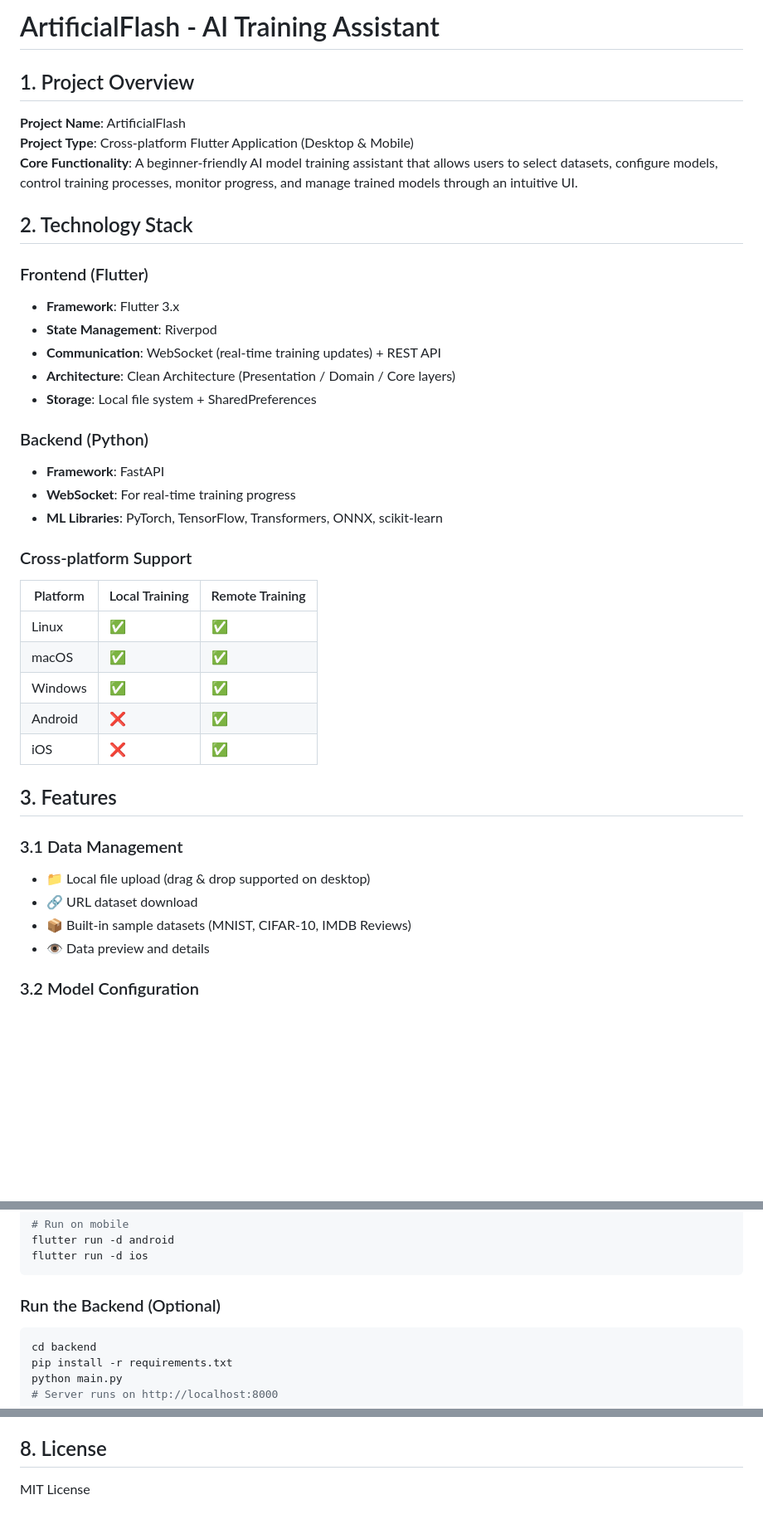
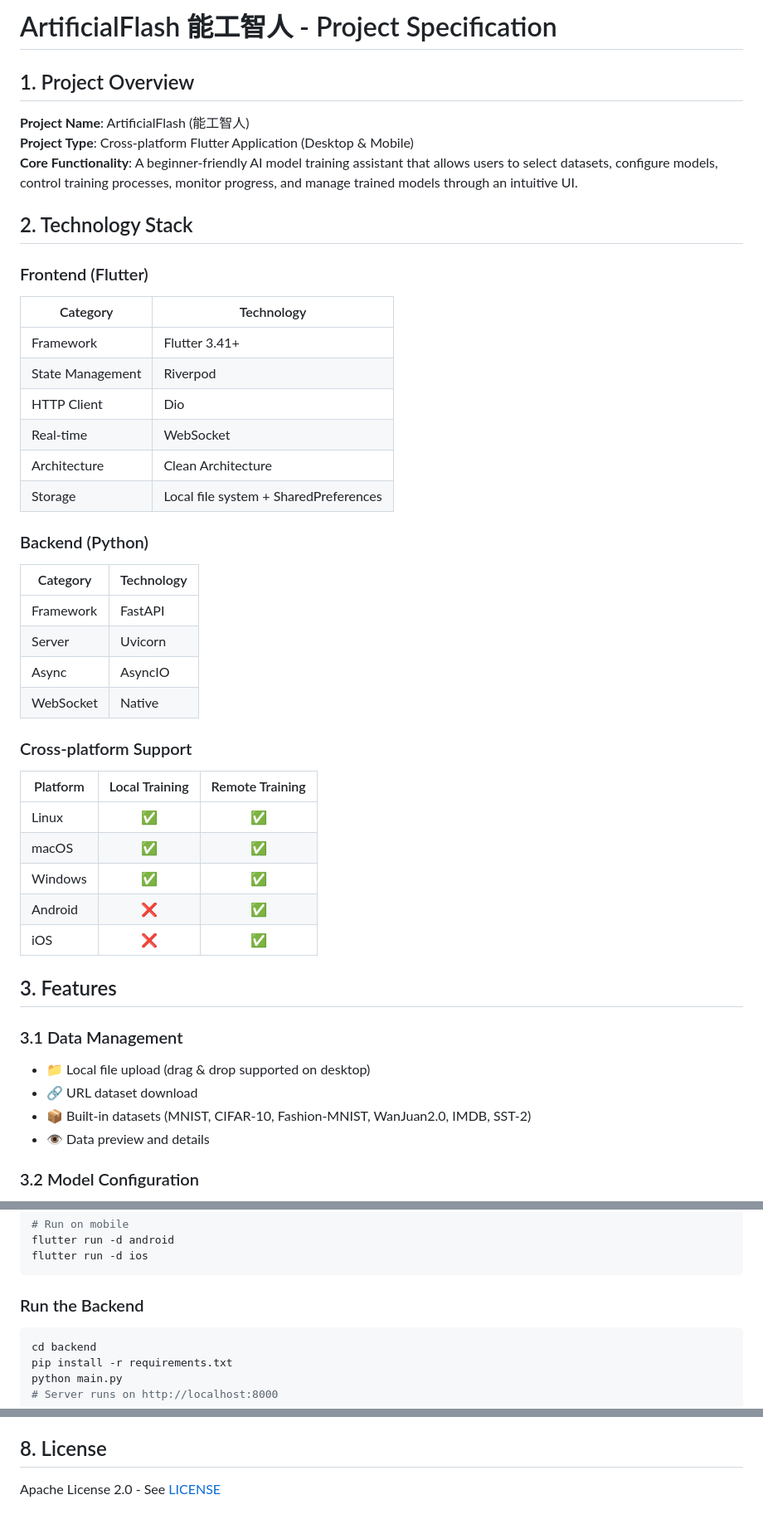
Before and after one commit to s12mcOvO/ArtificialFlash, a Markdown page: SPEC.md, 3 parts joined by grey strips. Shown at 83% size. Rendered like a GitHub page; blank space fills up the shorter version.

Commit message:
Update SPEC.md with accurate project details

````diff
--- a/SPEC.md
+++ b/SPEC.md
@@ -1,40 +1,46 @@
-# ArtificialFlash - AI Training Assistant
+# ArtificialFlash 能工智人 - Project Specification
 
 ## 1. Project Overview
 
-**Project Name**: ArtificialFlash
+**Project Name**: ArtificialFlash (能工智人)
 **Project Type**: Cross-platform Flutter Application (Desktop & Mobile)
 **Core Functionality**: A beginner-friendly AI model training assistant that allows users to select datasets, configure models, control training processes, monitor progress, and manage trained models through an intuitive UI.
 
 ## 2. Technology Stack
 
 ### Frontend (Flutter)
-- **Framework**: Flutter 3.x
-- **State Management**: Riverpod
-- **Communication**: WebSocket (real-time training updates) + REST API
-- **Architecture**: Clean Architecture (Presentation / Domain / Core layers)
-- **Storage**: Local file system + SharedPreferences
+| Category | Technology |
+|----------|------------|
+| Framework | Flutter 3.41+ |
+| State Management | Riverpod |
+| HTTP Client | Dio |
+| Real-time | WebSocket |
+| Architecture | Clean Architecture |
+| Storage | Local file system + SharedPreferences |
 
 ### Backend (Python)
-- **Framework**: FastAPI
-- **WebSocket**: For real-time training progress
-- **ML Libraries**: PyTorch, TensorFlow, Transformers, ONNX, scikit-learn
+| Category | Technology |
+|----------|------------|
+| Framework | FastAPI |
+| Server | Uvicorn |
+| Async | AsyncIO |
+| WebSocket | Native |
 
 ### Cross-platform Support
 | Platform | Local Training | Remote Training |
-|----------|---------------|-----------------|
-| Linux    | ✅            | ✅              |
-| macOS    | ✅            | ✅              |
-| Windows  | ✅            | ✅              |
-| Android  | ❌            | ✅              |
-| iOS      | ❌            | ✅              |
+|----------|:--------------:|:---------------:|
+| Linux | ✅ | ✅ |
+| macOS | ✅ | ✅ |
+| Windows | ✅ | ✅ |
+| Android | ❌ | ✅ |
+| iOS | ❌ | ✅ |
 
 ## 3. Features
 
 ### 3.1 Data Management
 - 📁 Local file upload (drag & drop supported on desktop)
 - 🔗 URL dataset download
-- 📦 Built-in sample datasets (MNIST, CIFAR-10, IMDB Reviews)
+- 📦 Built-in datasets (MNIST, CIFAR-10, Fashion-MNIST, WanJuan2.0, IMDB, SST-2)
 - 👁️ Data preview and details
 
 ### 3.2 Model Configuration
@@ -147,7 +152,7 @@ flutter run -d android
 flutter run -d ios
 ```
 
-### Run the Backend (Optional)
+### Run the Backend
 ```bash
 cd backend
 pip install -r requirements.txt
@@ -163,4 +168,4 @@ python main.py
 
 ## 8. License
 
-MIT License
+Apache License 2.0 - See [LICENSE](LICENSE)
````
Also changed, not shown: other parts of SPEC.md (+18 -19 lines).
